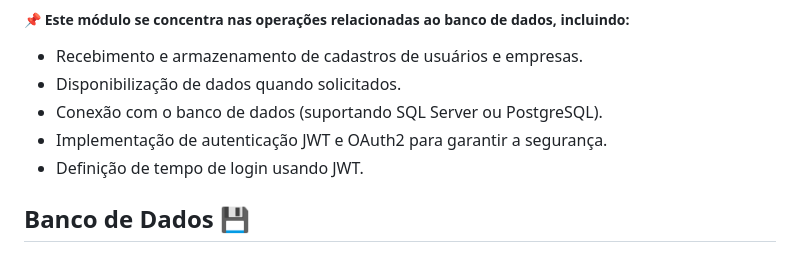
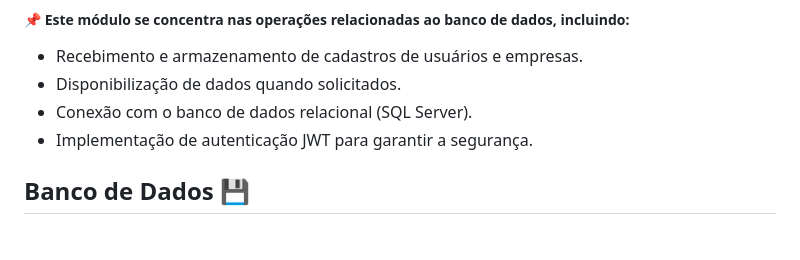
Before and after one commit to TechTitans-MeioAmbiente/green, a Markdown page: README.md, the part around one of its changes. Drawn GitHub-style.

Commit message:
atualizando algumas coisas

```diff
--- a/README.md
+++ b/README.md
@@ -141,9 +146,8 @@
 
 - Recebimento e armazenamento de cadastros de usuários e empresas.
 - Disponibilização de dados quando solicitados.
-- Conexão com o banco de dados (suportando SQL Server ou PostgreSQL).
-- Implementação de autenticação JWT e OAuth2 para garantir a segurança.
-- Definição de tempo de login usando JWT.
+- Conexão com o banco de dados relacional (SQL Server).
+- Implementação de autenticação JWT para garantir a segurança.
 
 ## Banco de Dados 💾
 
```
Also changed, not shown: other parts of README.md (+5 -0 lines).
